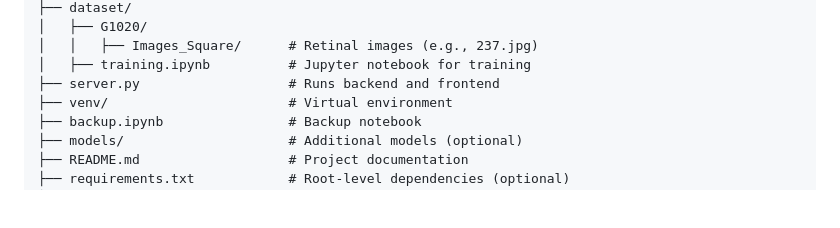
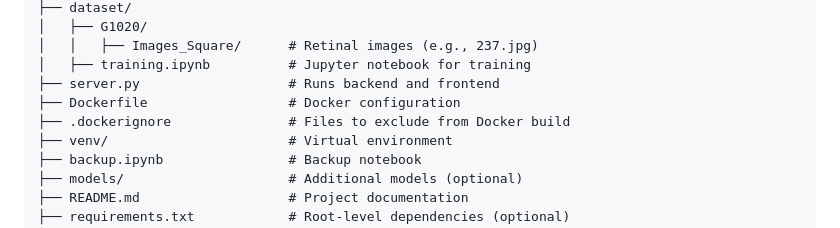
Before and after one commit to 0x5t4l1n/ai-eye-disease-detection, a Markdown page: README.md, the part around the change. Drawn GitHub-style; blank space fills up the shorter version.

```diff
--- a/README.md
+++ b/README.md
@@ -102,6 +102,8 @@ ai-eye-disease-detection/
 │   │   ├── Images_Square/      # Retinal images (e.g., 237.jpg)
 │   ├── training.ipynb          # Jupyter notebook for training
 ├── server.py                   # Runs backend and frontend
+├── Dockerfile                  # Docker configuration
+├── .dockerignore               # Files to exclude from Docker build
 ├── venv/                       # Virtual environment
 ├── backup.ipynb                # Backup notebook
 ├── models/                     # Additional models (optional)
```
